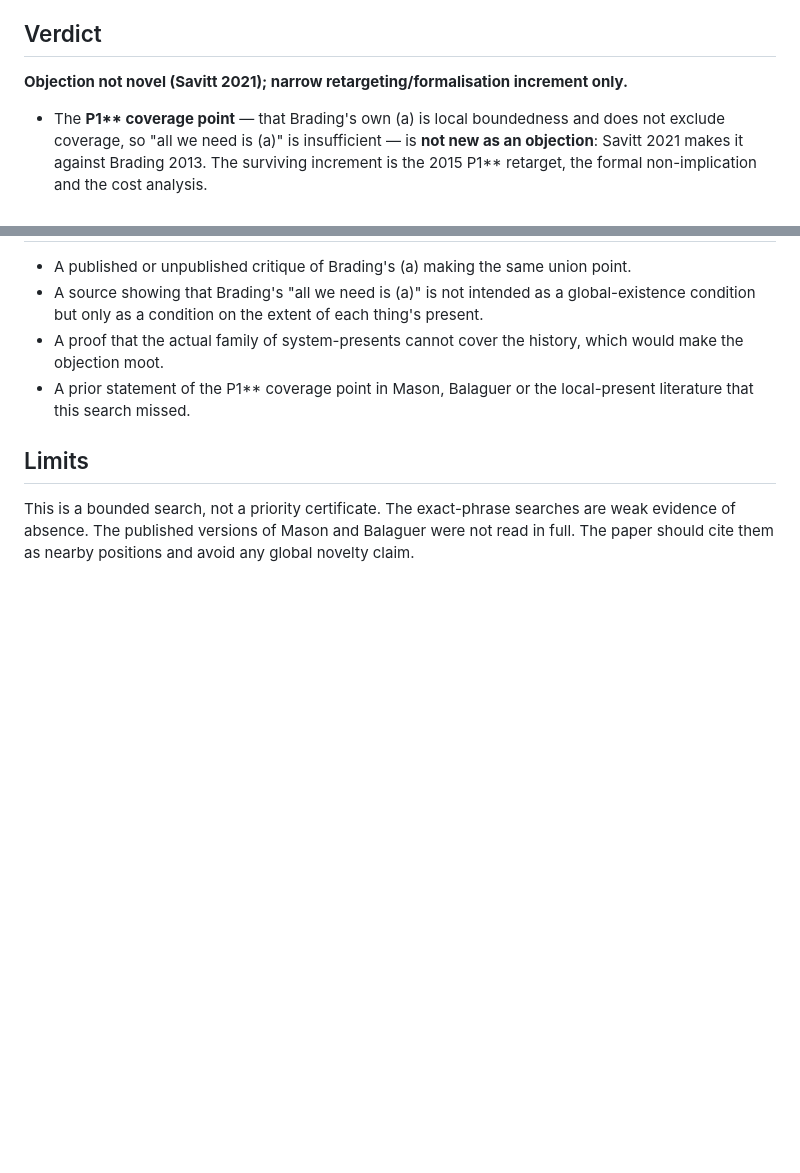
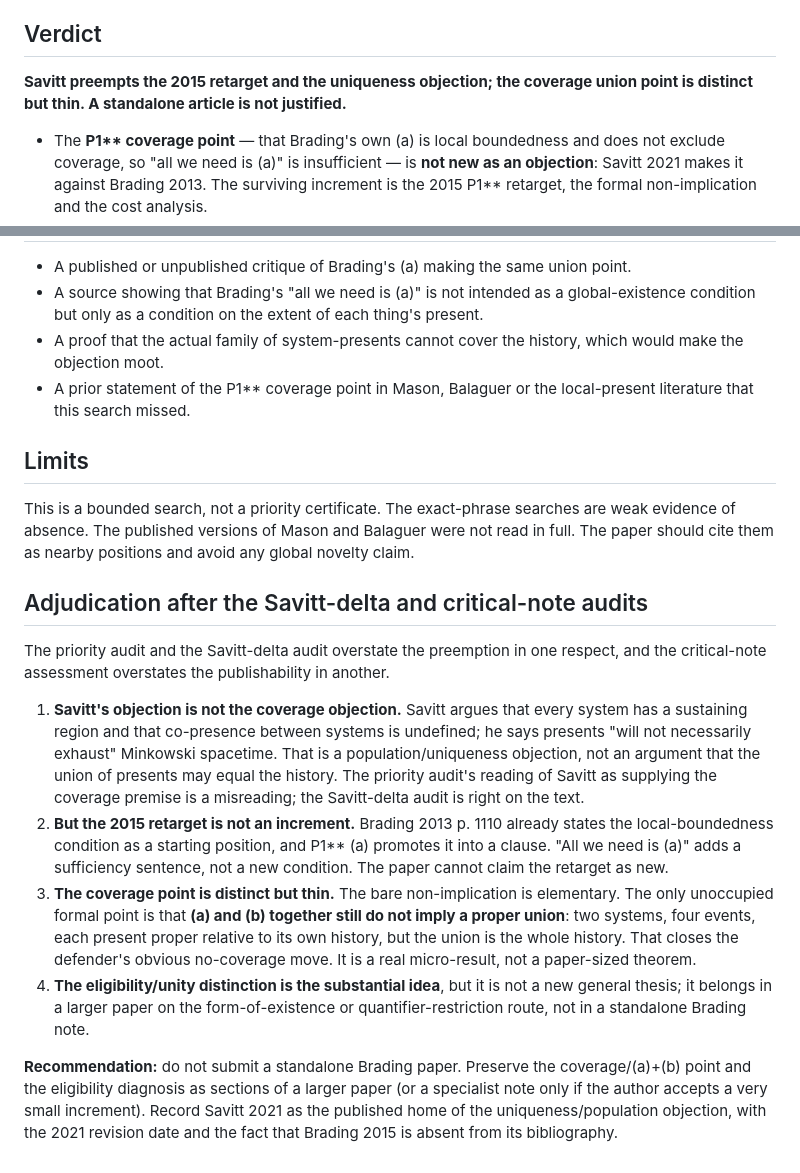
Before and after one commit to andrewimpellitteri/eternalism, a Markdown page: research/existence-form/NOVELTY_AUDIT.md, 2 parts joined by grey strips. Drawn GitHub-style; blank space fills up the shorter version.

Commit message:
Adjudicate Savitt coverage and retarget novelty

```diff
--- a/research/existence-form/NOVELTY_AUDIT.md
+++ b/research/existence-form/NOVELTY_AUDIT.md
@@ -123,7 +123,7 @@ restriction.
 
 ## Verdict
 
-**Objection not novel (Savitt 2021); narrow retargeting/formalisation increment only.**
+**Savitt preempts the 2015 retarget and the uniqueness objection; the coverage union point is distinct but thin. A standalone article is not justified.**
 
 - The **P1\*\* coverage point** — that Brading's own (a) is local boundedness and
   does not exclude coverage, so "all we need is (a)" is insufficient — is
@@ -170,3 +170,38 @@ This is a bounded search, not a priority certificate. The exact-phrase searches
 are weak evidence of absence. The published versions of Mason and Balaguer were
 not read in full. The paper should cite them as nearby positions and avoid any
 global novelty claim.
+
+
+## Adjudication after the Savitt-delta and critical-note audits
+
+The priority audit and the Savitt-delta audit overstate the preemption in one
+respect, and the critical-note assessment overstates the publishability in
+another.
+
+1. **Savitt's objection is not the coverage objection.** Savitt argues that
+   every system has a sustaining region and that co-presence between systems is
+   undefined; he says presents "will not necessarily exhaust" Minkowski
+   spacetime. That is a population/uniqueness objection, not an argument that
+   the union of presents may equal the history. The priority audit's reading of
+   Savitt as supplying the coverage premise is a misreading; the Savitt-delta
+   audit is right on the text.
+2. **But the 2015 retarget is not an increment.** Brading 2013 p. 1110 already
+   states the local-boundedness condition as a starting position, and P1** (a)
+   promotes it into a clause. "All we need is (a)" adds a sufficiency sentence,
+   not a new condition. The paper cannot claim the retarget as new.
+3. **The coverage point is distinct but thin.** The bare non-implication is
+   elementary. The only unoccupied formal point is that **(a) and (b) together
+   still do not imply a proper union**: two systems, four events, each present
+   proper relative to its own history, but the union is the whole history. That
+   closes the defender's obvious no-coverage move. It is a real micro-result,
+   not a paper-sized theorem.
+4. **The eligibility/unity distinction is the substantial idea**, but it is not
+   a new general thesis; it belongs in a larger paper on the form-of-existence
+   or quantifier-restriction route, not in a standalone Brading note.
+
+**Recommendation:** do not submit a standalone Brading paper. Preserve the
+coverage/(a)+(b) point and the eligibility diagnosis as sections of a larger
+paper (or a specialist note only if the author accepts a very small increment).
+Record Savitt 2021 as the published home of the uniqueness/population objection,
+with the 2021 revision date and the fact that Brading 2015 is absent from its
+bibliography.
```
